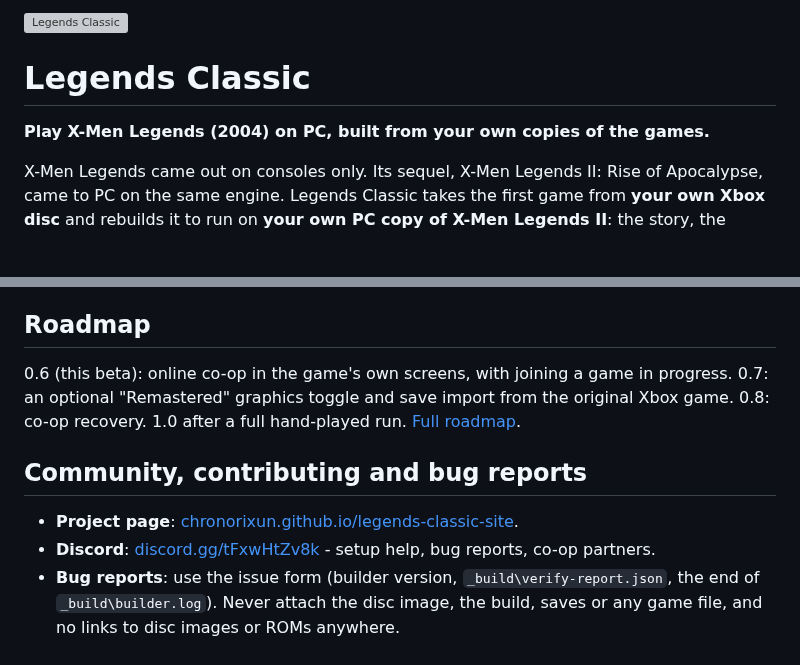
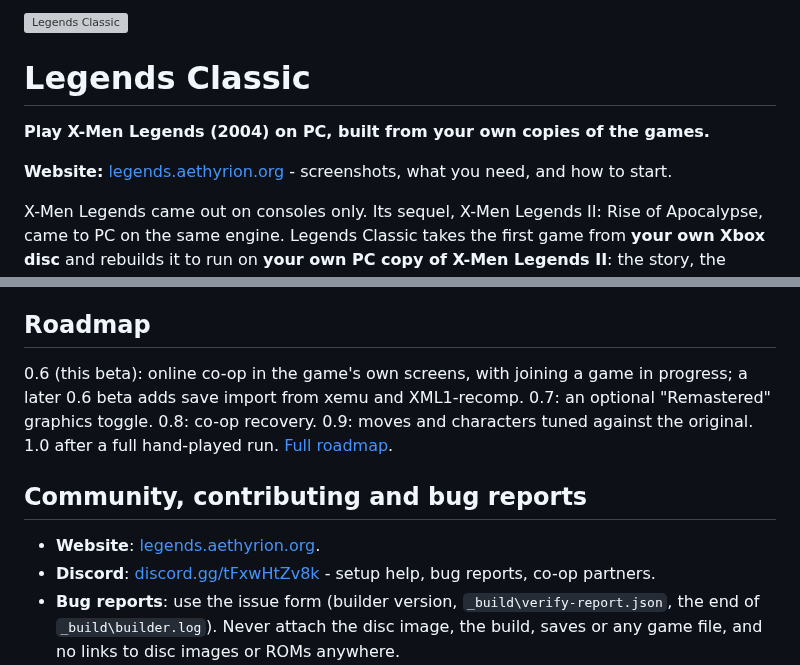
Before and after one commit to ChronoRixun/legends-classic, a Markdown page: README.md, 2 parts joined by grey strips. GitHub-like rendering; blank space fills up the shorter version; grey boxes are pictures that could not be loaded.

```diff
--- a/README.md
+++ b/README.md
@@ -2,6 +2,8 @@
 # Legends Classic
 
 **Play X-Men Legends (2004) on PC, built from your own copies of the games.**
+
+**Website:** [legends.aethyrion.org](https://legends.aethyrion.org) - screenshots, what you need, and how to start.
 
 X-Men Legends came out on consoles only. Its sequel, X-Men Legends II: Rise of Apocalypse, came to PC on the same
 engine. Legends Classic takes the first game from **your own Xbox disc** and rebuilds it to run on **your own PC copy
@@ -83,13 +85,13 @@ Still open (everything, with measurements: [docs/KNOWN-ISSUES.md](docs/KNOWN-ISS
 
 ## Roadmap
 
-0.6 (this beta): online co-op in the game's own screens, with joining a game in progress. 0.7: an optional
-"Remastered" graphics toggle and save import from the original Xbox game. 0.8: co-op recovery. 1.0 after a full
-hand-played run. [Full roadmap](docs/ROADMAP.md).
+0.6 (this beta): online co-op in the game's own screens, with joining a game in progress; a later 0.6 beta adds
+save import from xemu and XML1-recomp. 0.7: an optional "Remastered" graphics toggle. 0.8: co-op recovery. 0.9:
+moves and characters tuned against the original. 1.0 after a full hand-played run. [Full roadmap](docs/ROADMAP.md).
 
 ## Community, contributing and bug reports
 
-- **Project page**: [chronorixun.github.io/legends-classic-site](https://chronorixun.github.io/legends-classic-site/).
+- **Website**: [legends.aethyrion.org](https://legends.aethyrion.org).
 - **Discord**: [discord.gg/tFxwHtZv8k](https://discord.gg/tFxwHtZv8k) - setup help, bug reports, co-op partners.
 - **Bug reports**: use the issue form (builder version, `_build\verify-report.json`, the end of `_build\builder.log`).
   Never attach the disc image, the build, saves or any game file, and no links to disc images or ROMs anywhere.
```
Also changed, not shown: other parts of README.md (+1 -1 lines), docs/KNOWN-ISSUES.md (+3 -0 lines), docs/ROADMAP.md (+5 -1 lines).
